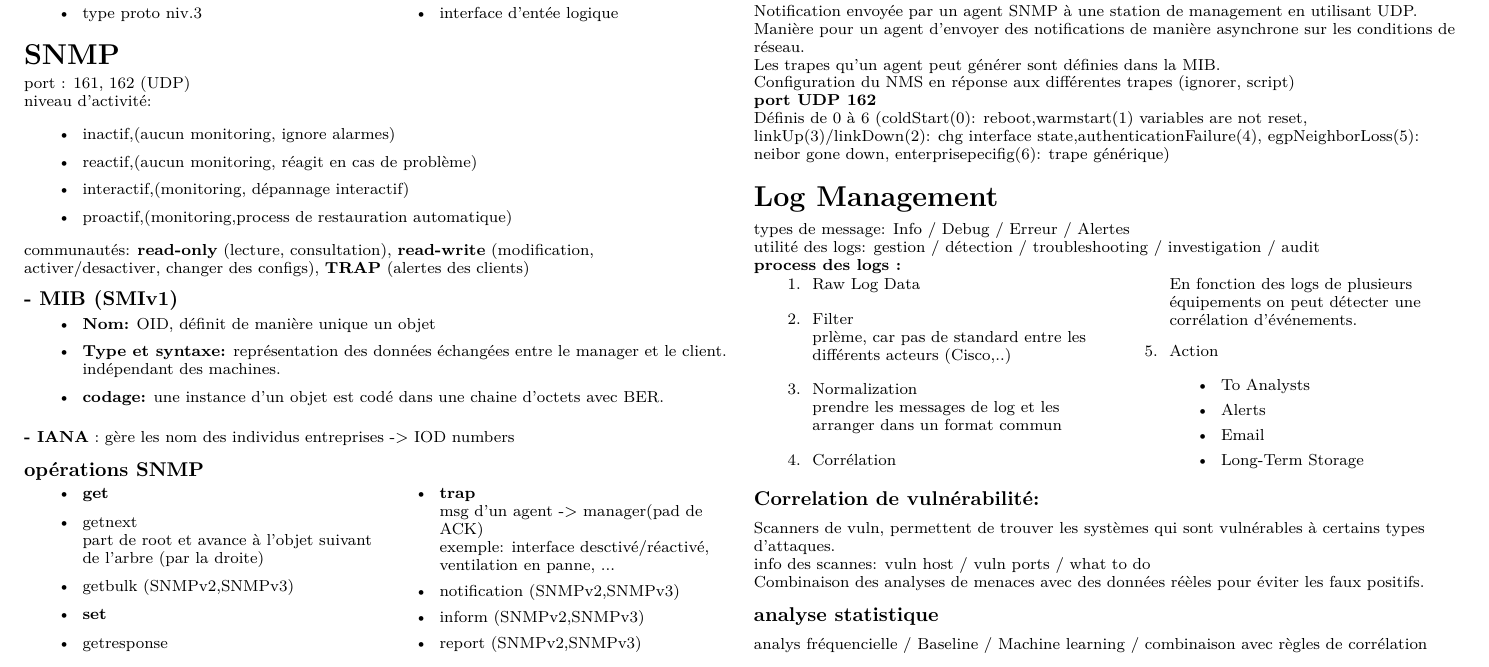
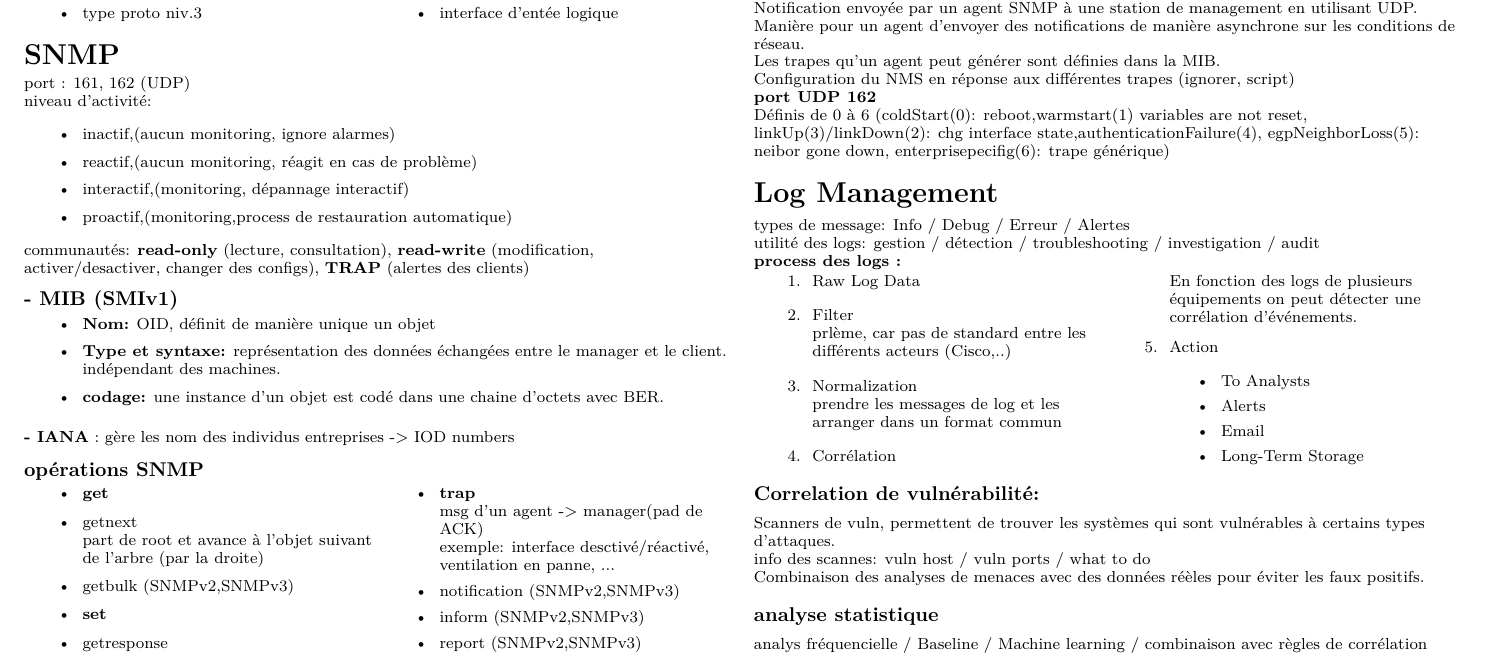
Before and after one commit to yannled/Resume_GRX, a LaTeX CV (GRX_Resume_TE1.tex): part of page 1 of 3, cut so that both start at the same text. Compiled offline with pdfLaTeX.

Commit message:
ierigjeii

```diff
--- a/GRX_Resume_TE1.tex
+++ b/GRX_Resume_TE1.tex
@@ -211,7 +211,7 @@ En fonction des logs de plusieurs équipements on peut détecter une corrélatio
 \subsection{Correlation de vulnérabilité:}\\
 Scanners de vuln, permettent de trouver les systèmes qui sont vulnérables à certains types d'attaques.\\
 info des scannes: vuln host / vuln ports / what to do\\
-Combinaison des analyses de menaces avec des données réèles pour éviter les faux positifs.\\
+Combinaison des analyses de menaces avec des données réèles pour éviter les faux positifs.
 
 \subsection{analyse statistique}
 analys fréquencielle / Baseline / Machine learning / combinaison avec règles de corrélation\\
```
Also changed, not shown: GRX_Resume_TE1.pdf, GRX_Resume_TE1.tex (2 more changed lines), 3 other files.
